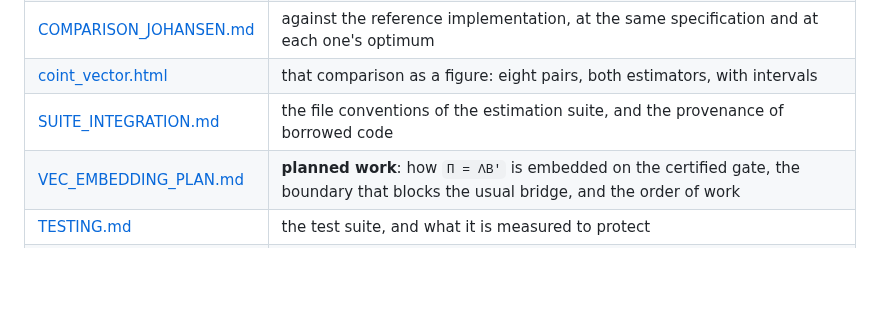
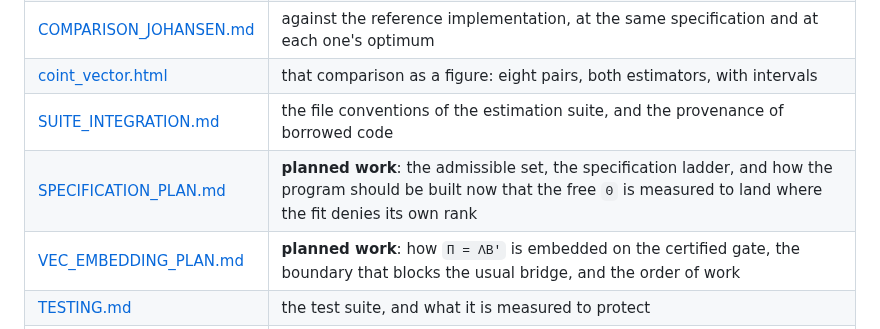
Before and after one commit to davidesg/atsw-gui, a Markdown page: docs/README.md, the part around the change. Drawn GitHub-style; blank space fills up the shorter version.

```diff
--- a/docs/README.md
+++ b/docs/README.md
@@ -119,6 +119,7 @@ Read in this order for a first acquaintance; consult by column thereafter.
 | [COMPARISON_JOHANSEN.md](COMPARISON_JOHANSEN.md) | against the reference implementation, at the same specification and at each one's optimum |
 | [coint_vector.html](coint_vector.html) | that comparison as a figure: eight pairs, both estimators, with intervals |
 | [SUITE_INTEGRATION.md](SUITE_INTEGRATION.md) | the file conventions of the estimation suite, and the provenance of borrowed code |
+| [SPECIFICATION_PLAN.md](SPECIFICATION_PLAN.md) | **planned work**: the admissible set, the specification ladder, and how the program should be built now that the free `Θ` is measured to land where the fit denies its own rank |
 | [VEC_EMBEDDING_PLAN.md](VEC_EMBEDDING_PLAN.md) | **planned work**: how `Π = ΛB′` is embedded on the certified gate, the boundary that blocks the usual bridge, and the order of work |
 | [TESTING.md](TESTING.md) | the test suite, and what it is measured to protect |
 | [DEVELOPMENT_RECORD.md](DEVELOPMENT_RECORD.md) | the development history: what was attempted, measured, and rejected |
```
Also changed, not shown: docs/SPECIFICATION_PLAN.md (added, +135 -0 lines).
